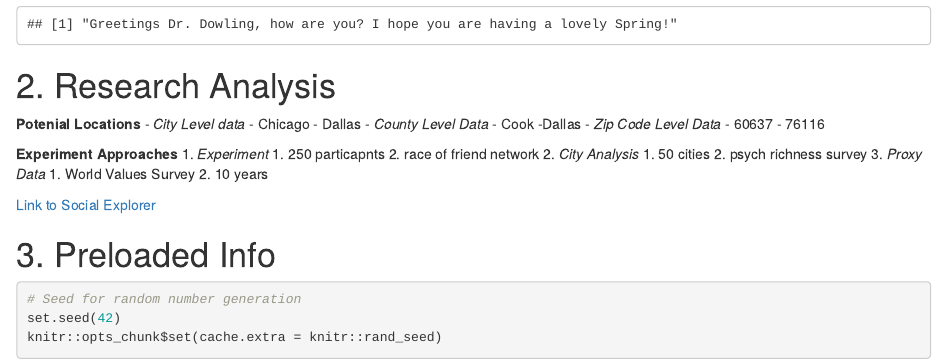
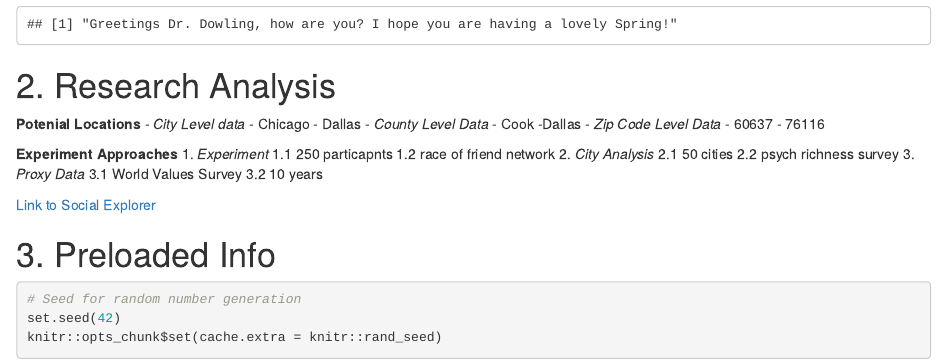
Before and after one commit to DailyBrett/Diversity-Richness, an R Markdown document (Exploring_RStudio.Rmd): the page in a window 1100 px wide, from 1000 px down. Rendered offline with R 4.5, knitr and Pandoc, with nearby package versions; some code elsewhere in the file could not run offline.

```diff
--- a/Exploring_RStudio.Rmd
+++ b/Exploring_RStudio.Rmd
@@ -92,14 +92,14 @@
 
 **Experiment Approaches**
 1. *Experiment*
-  1. 250 particapnts
-  2. race of friend network
+  1.1 250 particapnts
+  1.2 race of friend network
 2. *City Analysis*
-  1. 50 cities
-  2. psych richness survey
+  2.1 50 cities
+  2.2 psych richness survey
 3. *Proxy Data*
-  1. World Values Survey
-  2. 10 years
+  3.1 World Values Survey
+  3.2 10 years
 
 [Link to Social Explorer](https://www.socialexplorer.com/explore-maps)
 <!-- This is the link for the Census Burea Data -->
```
